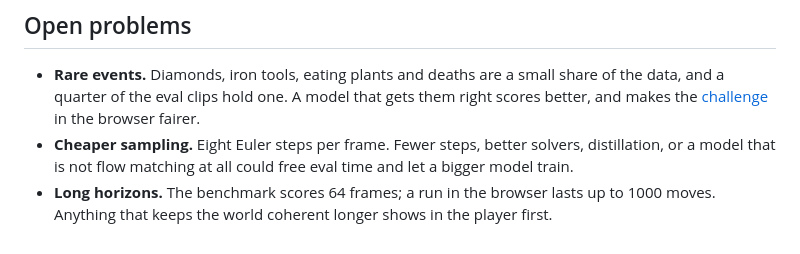
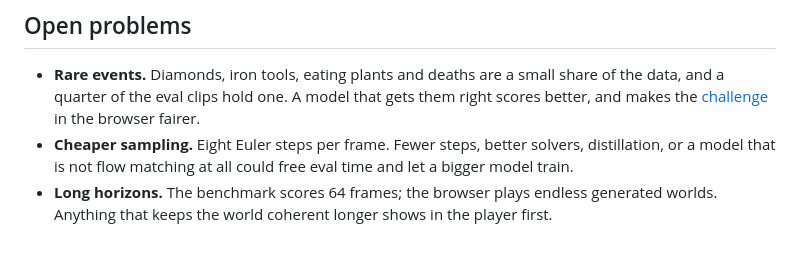
Before and after one commit to Maharishiva/nanowmcraft, a Markdown page: program.md, the part around the change. Drawn GitHub-style.

Commit message:
program.md: the browser plays endless generated worlds

```diff
--- a/program.md
+++ b/program.md
@@ -60,4 +60,4 @@ Exploratory runs can use any GPU and any seed; timings from other GPUs are only
 
 - **Rare events.** Diamonds, iron tools, eating plants and deaths are a small share of the data, and a quarter of the eval clips hold one. A model that gets them right scores better, and makes the [challenge](https://maharishiva.github.io/tinywmcraft/#challenge) in the browser fairer.
 - **Cheaper sampling.** Eight Euler steps per frame. Fewer steps, better solvers, distillation, or a model that is not flow matching at all could free eval time and let a bigger model train.
-- **Long horizons.** The benchmark scores 64 frames; a run in the browser lasts up to 1000 moves. Anything that keeps the world coherent longer shows in the player first.
+- **Long horizons.** The benchmark scores 64 frames; the browser plays endless generated worlds. Anything that keeps the world coherent longer shows in the player first.
```
